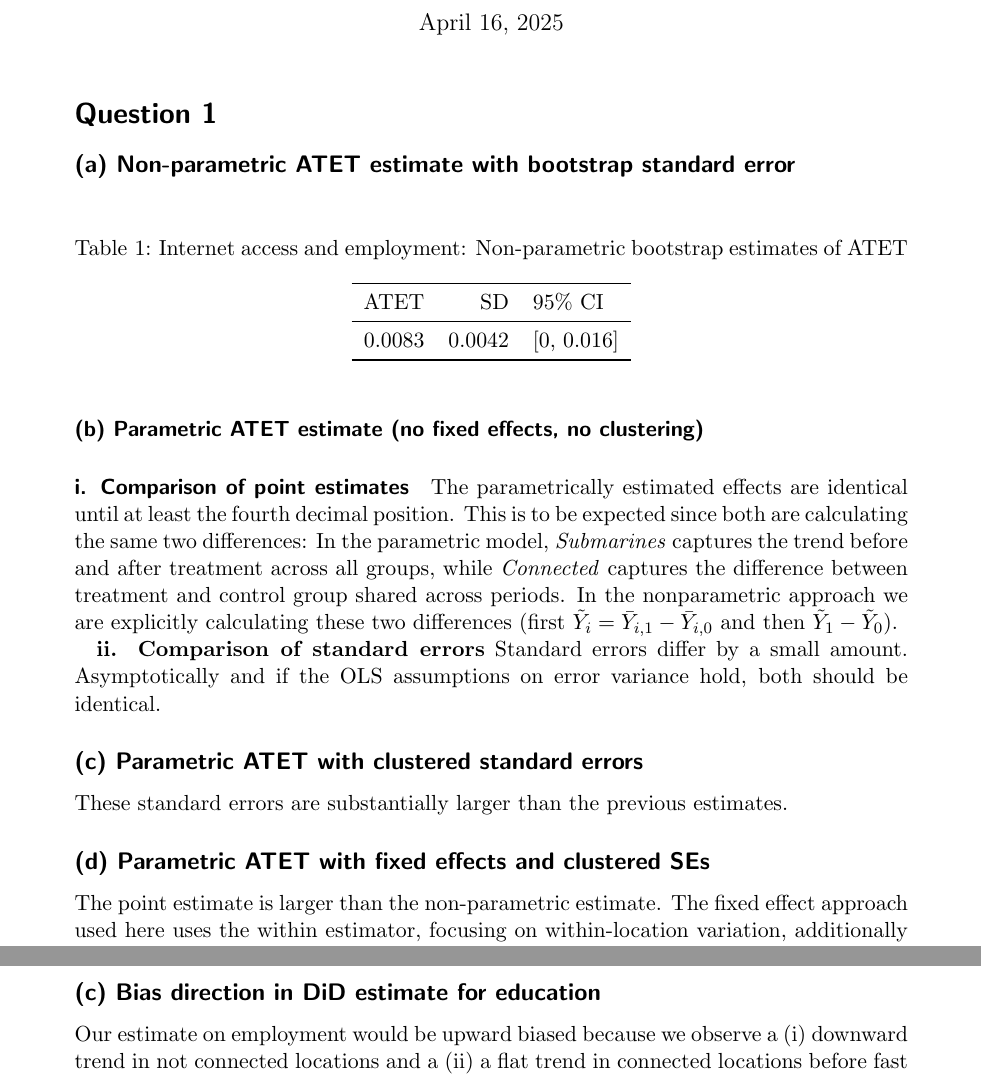
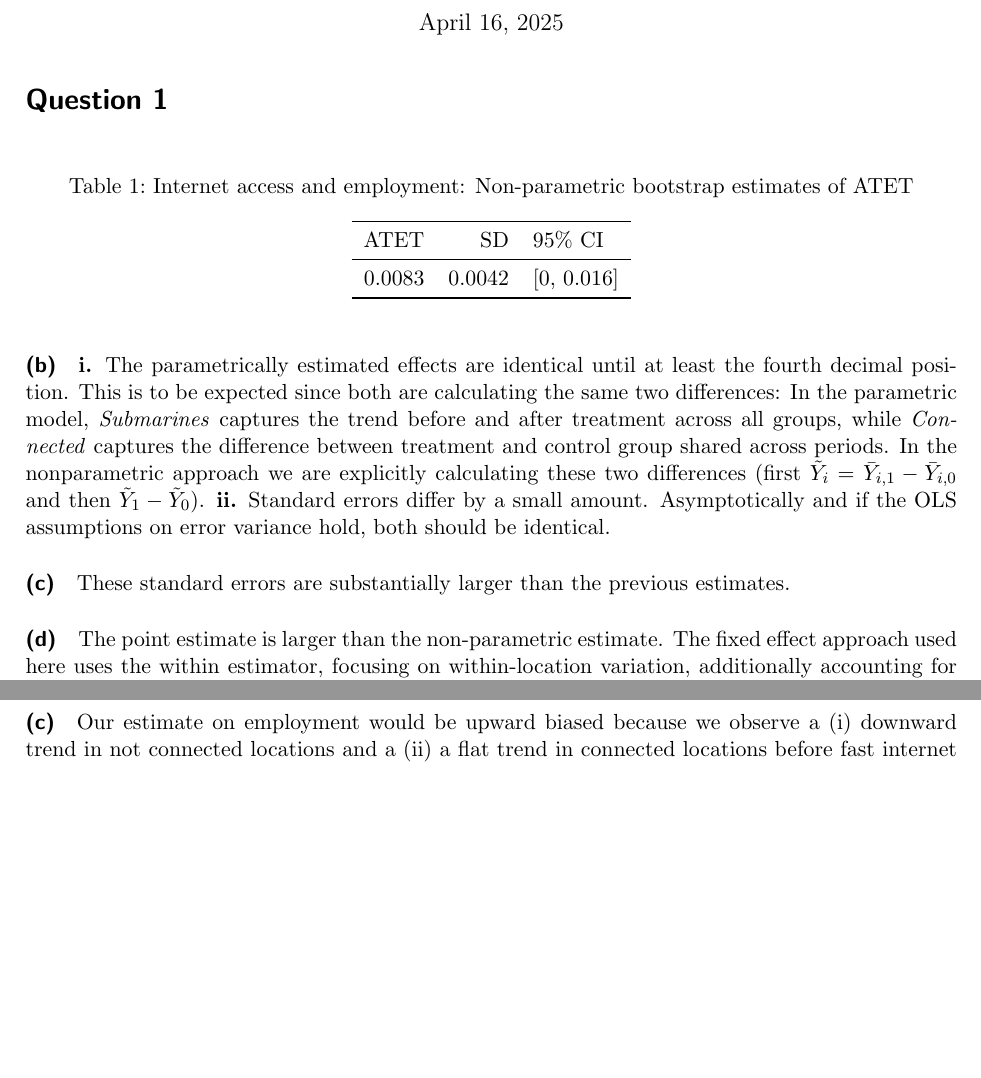
Before and after one commit to felixschulz385/CausalInferenceAssignments, a LaTeX document (output/documents/2_main.tex): two parts of pages 1 and 4 of 5 before the commit and two parts of pages 1 and 2 of 3 after it, joined at a grey line, cut so that both start at the same text, the shorter picture padded with empty space. Compiled offline with pdfLaTeX.

Commit message:
Updates from Overleaf

```diff
--- a/output/documents/2_main.tex
+++ b/output/documents/2_main.tex
@@ -7,6 +7,7 @@
 \usepackage{xcolor}
 \usepackage{amsmath}
 \usepackage{amsfonts}
+\usepackage[a4paper, margin=.9in]{geometry}
 %
 
 \setlength{\droptitle}{-7.5em}
@@ -26,29 +27,20 @@
 
 \section*{Question 1}
 
-\subsection*{(a) Non-parametric ATET estimate with bootstrap standard error}
-
 \input{output/tables/2_np_atet}
 
-\paragraph*{(b) Parametric ATET estimate (no fixed effects, no clustering)}
+\paragraph*{(b)}
+
+\textbf{i.} The parametrically estimated effects are identical until at least the fourth decimal position. This is to be expected since both are calculating the same two differences: In the parametric model, \textit{Submarines} captures the trend before and after treatment across all groups, while \textit{Connected} captures the difference between treatment and control group shared across periods. In the nonparametric approach we are explicitly calculating these two differences (first $\tilde{Y}_i = \bar{Y}_{i,1} - \bar{Y}_{i,0}$ and then $\tilde{Y}_1 - \tilde{Y}_0$).
+\textbf{ii.} Standard errors differ by a small amount. Asymptotically and if the OLS assumptions on error variance hold, both should be identical.
 
 \input{output/tables/2_parametric_atet_combined}
 
-\paragraph*{i. Comparison of point estimates}
-
-The parametrically estimated effects are identical until at least the fourth decimal position. This is to be expected since both are calculating the same two differences: In the parametric model, \textit{Submarines} captures the trend before and after treatment across all groups, while \textit{Connected} captures the difference between treatment and control group shared across periods. In the nonparametric approach we are explicitly calculating these two differences (first $\tilde{Y}_i = \bar{Y}_{i,1} - \bar{Y}_{i,0}$ and then $\tilde{Y}_1 - \tilde{Y}_0$).
-
-\textbf{ii. Comparison of standard errors} Standard errors differ by a small amount. Asymptotically and if the OLS assumptions on error variance hold, both should be identical.
-
 % Look into whether there is a paper that claims this
 
-\subsection*{(c) Parametric ATET with clustered standard errors}
+\paragraph*{(c)} These standard errors are substantially larger than the previous estimates.
 
-These standard errors are substantially larger than the previous estimates.
-
-\subsection*{(d) Parametric ATET with fixed effects and clustered SEs}
-
-The point estimate is larger than the non-parametric estimate. The fixed effect approach used here uses the within estimator, focusing on within-location variation, additionally accounting for temporal fixed effects. The remaining variation after demeaning significantly differs and thereby also the coefficients. We expect to obtain different coefficients as, in the original specification, we were not taking into effect unobservable differences among locations (that differ in their initial employment situation) and the common effects that certain year-quarters have on the employment level.
+\paragraph*{(d)} The point estimate is larger than the non-parametric estimate. The fixed effect approach used here uses the within estimator, focusing on within-location variation, additionally accounting for temporal fixed effects. The remaining variation after demeaning significantly differs and thereby also the coefficients. We expect to obtain different coefficients as, in the original specification, we were not taking into effect unobservable differences among locations (that differ in their initial employment situation) and the common effects that certain year-quarters have on the employment level.
 
 % effect is larger
 % should we expect them to be different?
@@ -93,7 +81,7 @@ The first thing we observe is that \textit{Connected} locations have a higher sh
 
 No. Already prior to treatment, education in those locations further away from the internet network showed a vastly different trend than those that would be treated later. Therefore we cannot confidently assume parallel trends after treatment.
 
-\subsection*{(c) Bias direction in DiD estimate for education}
+\paragraph*{(c)}
 
 % Given the common trend plot above, if you were to estimate the effect of fast internet using a DiD strategy, can we say whether our estimate would be up-ward or downward biased?
 
```
Also changed, not shown: output/documents/2_main.tex (31 more changed lines).
